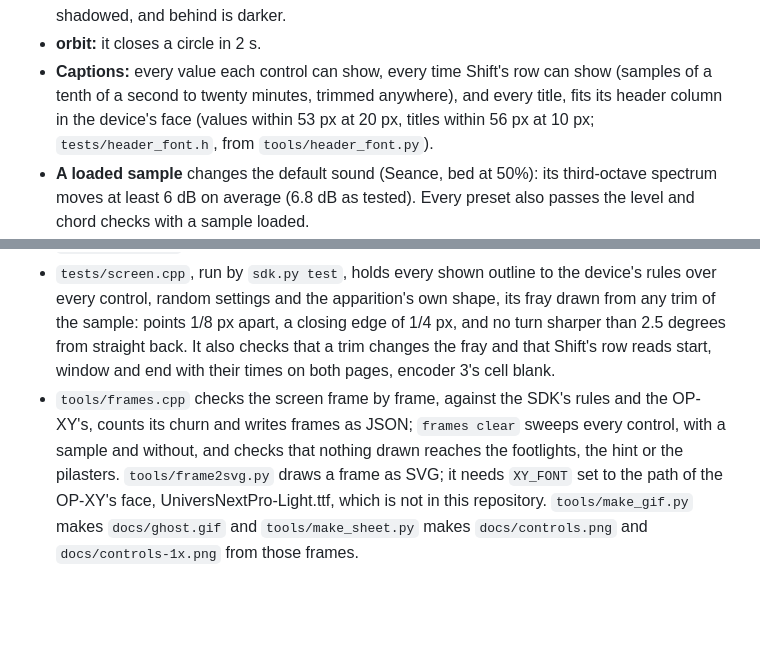
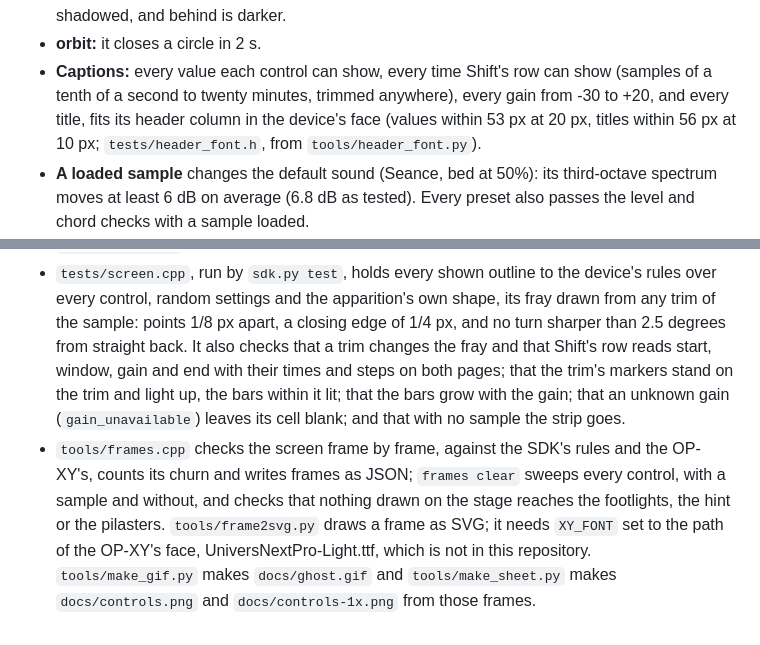
Before and after one commit to mmockett/OP-XY-Nonagon, a Markdown page: ghost/README.md, 2 parts joined by grey strips. GitHub-like rendering; blank space fills up the shorter version.

```diff
--- a/ghost/README.md
+++ b/ghost/README.md
@@ -392,7 +401,7 @@ Not yet checked on the device:
 - **orbit:** it closes a circle in 2 s.
 - **Captions:** every value each control can show, every time Shift's row
   can show (samples of a tenth of a second to twenty minutes, trimmed
-  anywhere), and every title, fits its header column in the device's face
+  anywhere), every gain from -30 to +20, and every title, fits its header column in the device's face
   (values within 53 px at 20 px, titles within 56 px at 10 px;
   `tests/header_font.h`, from `tools/header_font.py`).
 - **A loaded sample** changes the default sound (Seance, bed at 50%): its
@@ -415,11 +424,14 @@ the top of its file.
   shape, its fray drawn from any trim of the sample: points 1/8 px apart, a
   closing edge of 1/4 px, and no turn sharper than 2.5 degrees from straight
   back. It also checks that a trim changes the fray and that Shift's row reads
-  start, window and end with their times on both pages, encoder 3's cell blank.
+  start, window, gain and end with their times and steps on both pages; that
+  the trim's markers stand on the trim and light up, the bars within it lit;
+  that the bars grow with the gain; that an unknown gain (`gain_unavailable`)
+  leaves its cell blank; and that with no sample the strip goes.
 - `tools/frames.cpp` checks the screen frame by frame, against the SDK's
   rules and the OP-XY's, counts its churn and writes frames as JSON;
   `frames clear` sweeps every control, with a sample and without, and checks
-  that nothing drawn reaches the footlights, the hint or the pilasters. `tools/frame2svg.py` draws a frame as SVG; it needs
+  that nothing drawn on the stage reaches the footlights, the hint or the pilasters. `tools/frame2svg.py` draws a frame as SVG; it needs
   `XY_FONT` set to the path of the OP-XY's face, UniversNextPro-Light.ttf,
   which is not in this repository. `tools/make_gif.py` makes `docs/ghost.gif`
   and `tools/make_sheet.py` makes `docs/controls.png` and `docs/controls-1x.png`
```
Also changed, not shown: other parts of ghost/README.md (+26 -17 lines), AGENTS.md (+1 -1 lines), README.md (+13 -8 lines), ghost/docs/controls-1x.png, 11 other files.
